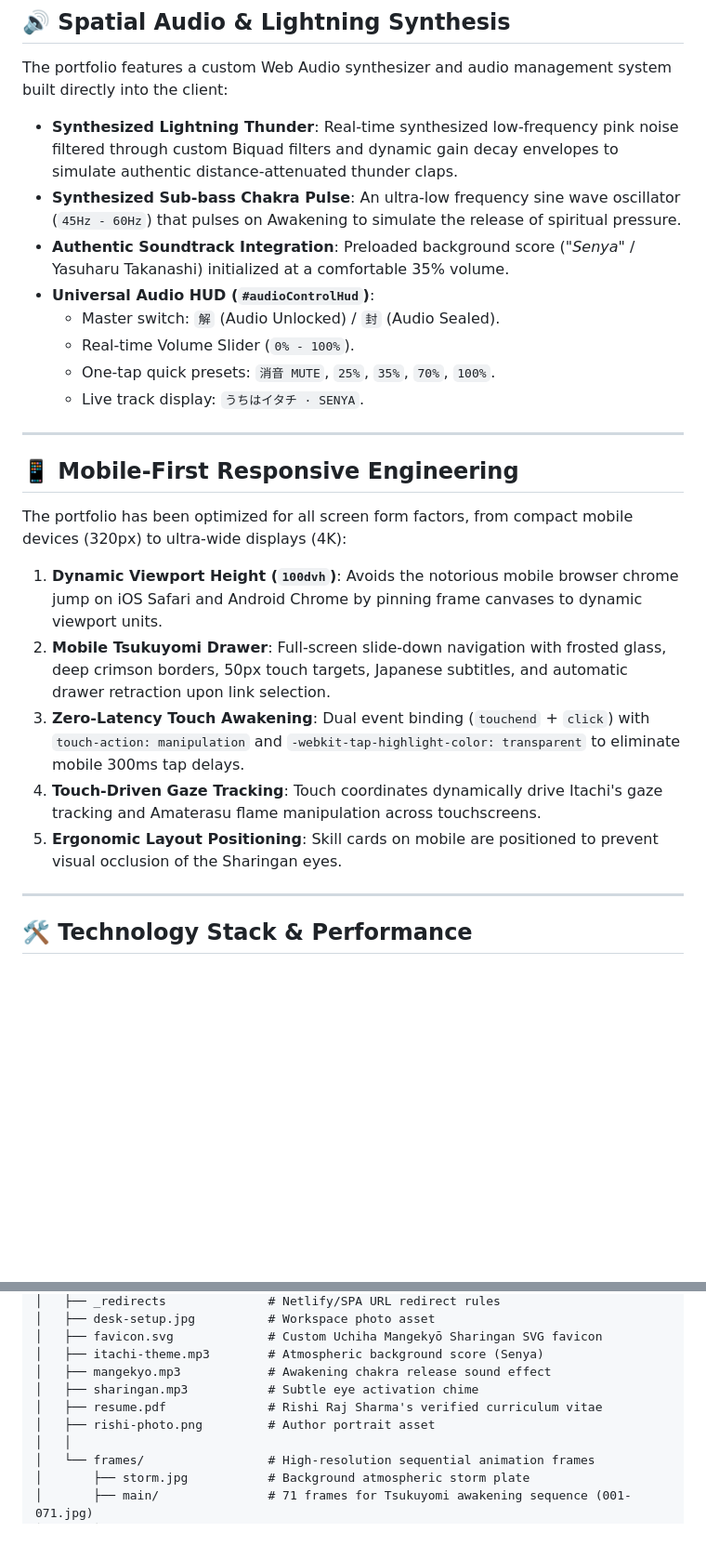
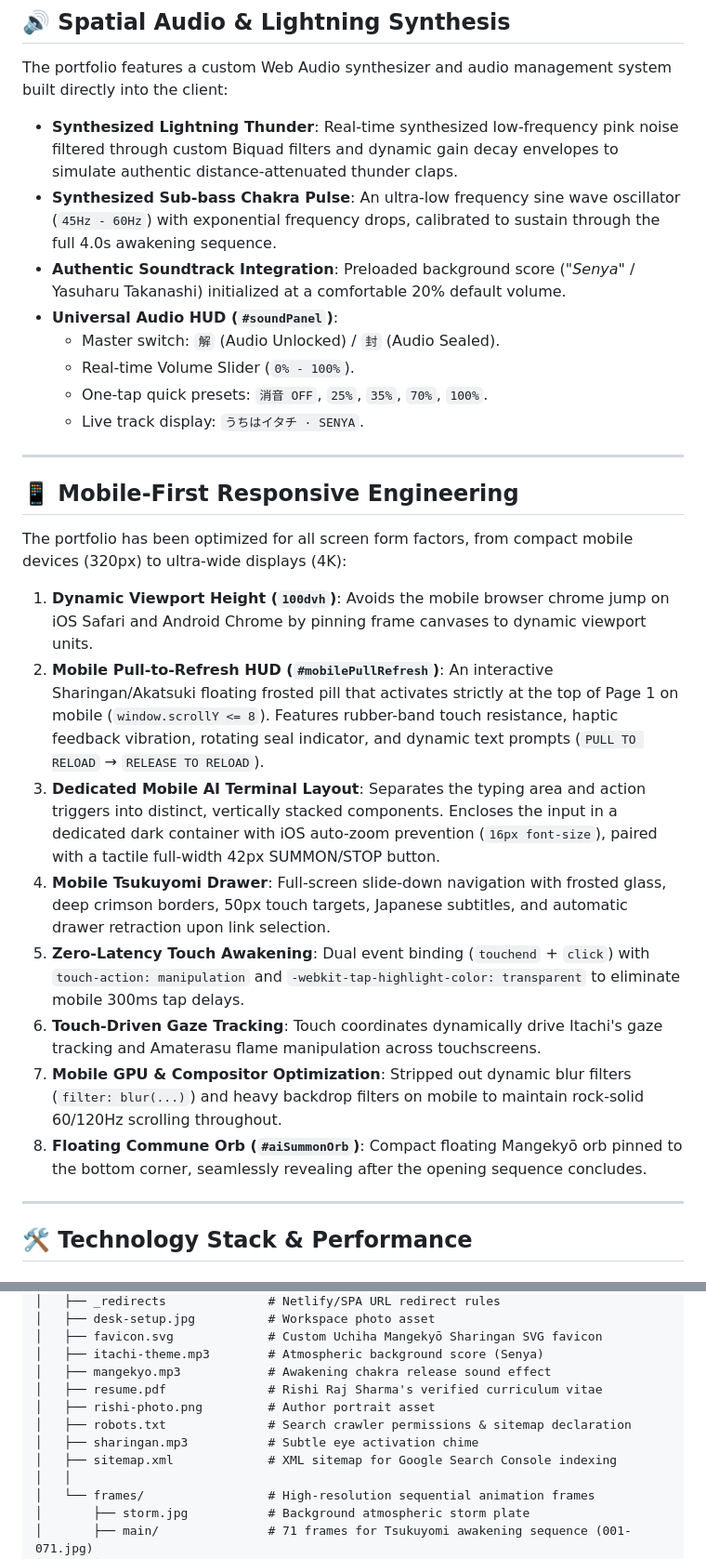
Before and after one commit to Risshhhiiii/My-Portfolio, a Markdown page: README.md, 2 parts joined by grey strips. Shown at 93% size. Rendered like a GitHub page; blank space fills up the shorter version.

Commit message:
docs: synchronize README with current architecture, 4000ms unified pacing, and asset topology

```diff
--- a/README.md
+++ b/README.md
@@ -192,12 +195,12 @@ The portfolio embeds an intelligent conversational terminal (`#aiChatModal`) acc
 The portfolio features a custom Web Audio synthesizer and audio management system built directly into the client:
 
 - **Synthesized Lightning Thunder**: Real-time synthesized low-frequency pink noise filtered through custom Biquad filters and dynamic gain decay envelopes to simulate authentic distance-attenuated thunder claps.
-- **Synthesized Sub-bass Chakra Pulse**: An ultra-low frequency sine wave oscillator (`45Hz - 60Hz`) that pulses on Awakening to simulate the release of spiritual pressure.
-- **Authentic Soundtrack Integration**: Preloaded background score (*"Senya"* / Yasuharu Takanashi) initialized at a comfortable 35% volume.
-- **Universal Audio HUD (`#audioControlHud`)**:
+- **Synthesized Sub-bass Chakra Pulse**: An ultra-low frequency sine wave oscillator (`45Hz - 60Hz`) with exponential frequency drops, calibrated to sustain through the full 4.0s awakening sequence.
+- **Authentic Soundtrack Integration**: Preloaded background score (*"Senya"* / Yasuharu Takanashi) initialized at a comfortable 20% default volume.
+- **Universal Audio HUD (`#soundPanel`)**:
   - Master switch: `解` (Audio Unlocked) / `封` (Audio Sealed).
   - Real-time Volume Slider (`0% - 100%`).
-  - One-tap quick presets: `消音 MUTE`, `25%`, `35%`, `70%`, `100%`.
+  - One-tap quick presets: `消音 OFF`, `25%`, `35%`, `70%`, `100%`.
   - Live track display: `うちはイタチ · SENYA`.
 
 ---
@@ -206,11 +209,14 @@ The portfolio features a custom Web Audio synthesizer and audio management syste
 
 The portfolio has been optimized for all screen form factors, from compact mobile devices (320px) to ultra-wide displays (4K):
 
-1. **Dynamic Viewport Height (`100dvh`)**: Avoids the notorious mobile browser chrome jump on iOS Safari and Android Chrome by pinning frame canvases to dynamic viewport units.
-2. **Mobile Tsukuyomi Drawer**: Full-screen slide-down navigation with frosted glass, deep crimson borders, 50px touch targets, Japanese subtitles, and automatic drawer retraction upon link selection.
-3. **Zero-Latency Touch Awakening**: Dual event binding (`touchend` + `click`) with `touch-action: manipulation` and `-webkit-tap-highlight-color: transparent` to eliminate mobile 300ms tap delays.
-4. **Touch-Driven Gaze Tracking**: Touch coordinates dynamically drive Itachi's gaze tracking and Amaterasu flame manipulation across touchscreens.
-5. **Ergonomic Layout Positioning**: Skill cards on mobile are positioned to prevent visual occlusion of the Sharingan eyes.
+1. **Dynamic Viewport Height (`100dvh`)**: Avoids the mobile browser chrome jump on iOS Safari and Android Chrome by pinning frame canvases to dynamic viewport units.
+2. **Mobile Pull-to-Refresh HUD (`#mobilePullRefresh`)**: An interactive Sharingan/Akatsuki floating frosted pill that activates strictly at the top of Page 1 on mobile (`window.scrollY <= 8`). Features rubber-band touch resistance, haptic feedback vibration, rotating seal indicator, and dynamic text prompts (`PULL TO RELOAD` → `RELEASE TO RELOAD`).
+3. **Dedicated Mobile AI Terminal Layout**: Separates the typing area and action triggers into distinct, vertically stacked components. Encloses the input in a dedicated dark container with iOS auto-zoom prevention (`16px font-size`), paired with a tactile full-width 42px SUMMON/STOP button.
+4. **Mobile Tsukuyomi Drawer**: Full-screen slide-down navigation with frosted glass, deep crimson borders, 50px touch targets, Japanese subtitles, and automatic drawer retraction upon link selection.
+5. **Zero-Latency Touch Awakening**: Dual event binding (`touchend` + `click`) with `touch-action: manipulation` and `-webkit-tap-highlight-color: transparent` to eliminate mobile 300ms tap delays.
+6. **Touch-Driven Gaze Tracking**: Touch coordinates dynamically drive Itachi's gaze tracking and Amaterasu flame manipulation across touchscreens.
+7. **Mobile GPU & Compositor Optimization**: Stripped out dynamic blur filters (`filter: blur(...)`) and heavy backdrop filters on mobile to maintain rock-solid 60/120Hz scrolling throughout.
+8. **Floating Commune Orb (`#aiSummonOrb`)**: Compact floating Mangekyō orb pinned to the bottom corner, seamlessly revealing after the opening sequence concludes.
 
 ---
 
@@ -258,9 +264,11 @@ Portfolio/
 │   ├── favicon.svg             # Custom Uchiha Mangekyō Sharingan SVG favicon
 │   ├── itachi-theme.mp3        # Atmospheric background score (Senya)
 │   ├── mangekyo.mp3            # Awakening chakra release sound effect
-│   ├── sharingan.mp3           # Subtle eye activation chime
 │   ├── resume.pdf              # Rishi Raj Sharma's verified curriculum vitae
 │   ├── rishi-photo.png         # Author portrait asset
+│   ├── robots.txt              # Search crawler permissions & sitemap declaration
+│   ├── sharingan.mp3           # Subtle eye activation chime
+│   ├── sitemap.xml             # XML sitemap for Google Search Console indexing
 │   │
 │   └── frames/                 # High-resolution sequential animation frames
 │       ├── storm.jpg           # Background atmospheric storm plate
```
Also changed, not shown: other parts of README.md (+14 -10 lines).
